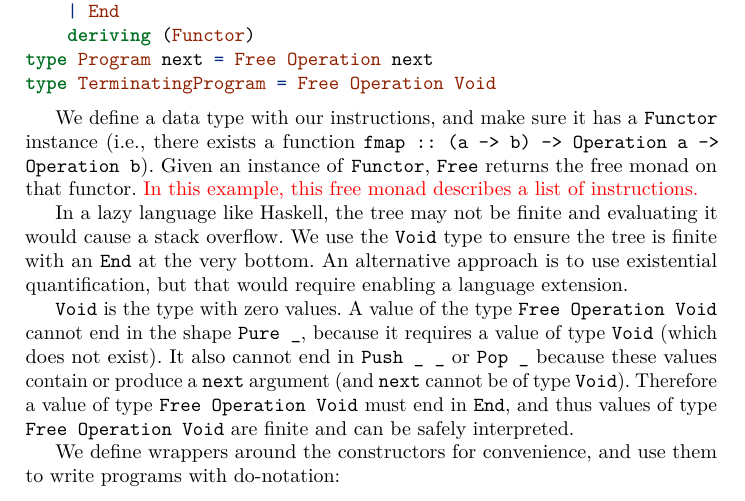
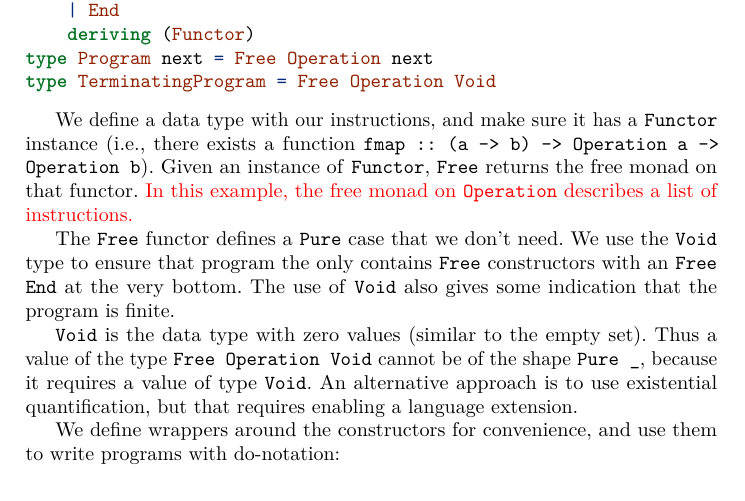
Before and after one commit to folkertdev/reversible-debugger, a LaTeX thesis (tfp-full-paper/tfp-lncs.tex): part of page 9 of 23, cut so that both start at the same text. Compiled offline with pdfLaTeX.

Commit message:
small change regarding free and void

```diff
--- a/tfp-full-paper/tfp-lncs.tex
+++ b/tfp-full-paper/tfp-lncs.tex
@@ -731,21 +731,15 @@ A simple practical example is a stack-based calculator:
 
 We define a data type with our instructions, and make sure it has a \texttt{Functor} instance (i.e., there exists a function \texttt{fmap :: (a -> b) -> Operation a -> Operation b}).
 Given an instance of \texttt{Functor}, \texttt{Free} returns the free monad on that functor.
-\checkthis{In this example, this free monad describes a list of instructions.}
-
-In a lazy language like Haskell, the tree may not be finite and
-evaluating it would cause a stack overflow. We use the \texttt{Void} type
-to ensure the tree is finite with an \texttt{End} at the very bottom. An
-alternative approach is to use existential quantification, but that would
-require enabling a language extension.
-
- \texttt{Void}  is the type with zero values. A value of the type
-\texttt{Free\ Operation\ Void} cannot end in the shape
-\texttt{Pure\ \_}, because it requires a value of type \texttt{Void}
-(which does not exist). It also cannot end in \texttt{Push\ \_\ \_} or
-\texttt{Pop\ \_} because these values contain or produce a \texttt{next}
-argument (and \texttt{next} cannot be of type \texttt{Void}). Therefore a value of type \texttt{Free\ Operation\ Void} must end in \texttt{End},
-and thus values of type \texttt{Free\ Operation\ Void} are finite and can be safely interpreted.
+\checkthis{In this example, the free monad on \texttt{Operation} describes a list of instructions.}
+
+The \texttt{Free} functor defines a \texttt{Pure} case that we don't need.
+We use the \texttt{Void} type to ensure that program the only contains \texttt{Free} constructors with an \texttt{Free End} at the very bottom.
+The use of \texttt{Void} also gives some indication that the program is finite.
+
+\texttt{Void} is the data type with zero values (similar to the empty set). Thus a value of the type
+\texttt{Free\ Operation\ Void} cannot be of the shape \texttt{Pure\ \_}, because it requires a value of type \texttt{Void}.
+An alternative approach is to use existential quantification, but that requires enabling a language extension.
 
 We define wrappers around the constructors for convenience,
 and use them to write programs with do-notation:
```
